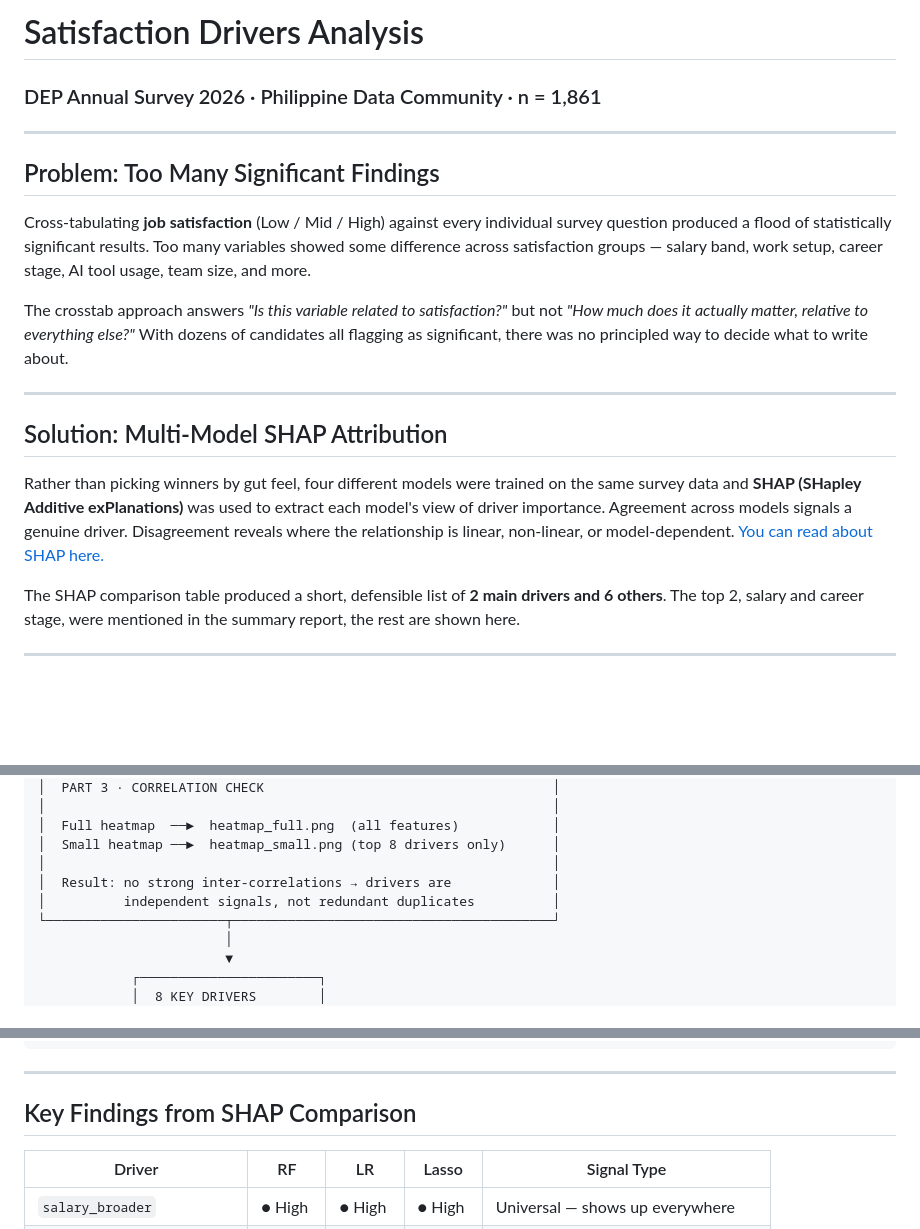
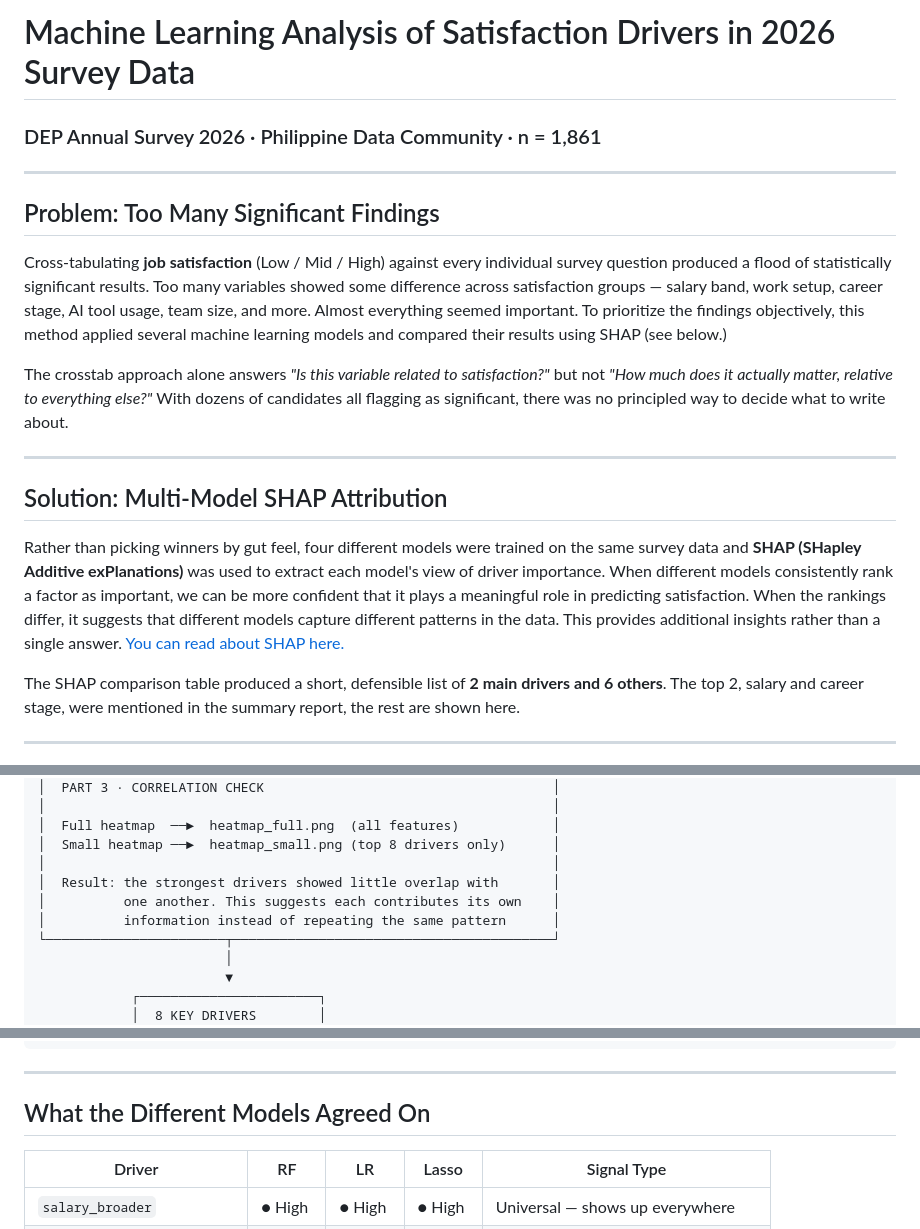
Before and after one commit to SandyGCabanes/2025-2026-DEP-State-of-the-Community-Survey-Results, a Markdown page: deepdive/README.md, 3 parts joined by grey strips. Rendered like a GitHub page; blank space fills up the shorter version.

Commit message:
Revise README for machine learning satisfaction analysis
Updated the README to reflect a more detailed analysis of satisfaction drivers using machine learning and SHAP. Enhanced clarity on findings and model comparisons.

```diff
--- a/deepdive/README.md
+++ b/deepdive/README.md
@@ -1,19 +1,19 @@
-# Satisfaction Drivers Analysis
+# Machine Learning Analysis of Satisfaction Drivers in 2026 Survey Data
 ### DEP Annual Survey 2026 · Philippine Data Community · n = 1,861
 
 ---
 
 ## Problem: Too Many Significant Findings
 
-Cross-tabulating **job satisfaction** (Low / Mid / High) against every individual survey question produced a flood of statistically significant results. Too many variables showed some difference across satisfaction groups — salary band, work setup, career stage, AI tool usage, team size, and more.
+Cross-tabulating **job satisfaction** (Low / Mid / High) against every individual survey question produced a flood of statistically significant results. Too many variables showed some difference across satisfaction groups — salary band, work setup, career stage, AI tool usage, team size, and more. Almost everything seemed important. To prioritize the findings objectively, this method applied several machine learning models and compared their results using SHAP (see below.)
 
-The crosstab approach answers *"Is this variable related to satisfaction?"* but not *"How much does it actually matter, relative to everything else?"* With dozens of candidates all flagging as significant, there was no principled way to decide what to write about.
+The crosstab approach alone answers *"Is this variable related to satisfaction?"* but not *"How much does it actually matter, relative to everything else?"* With dozens of candidates all flagging as significant, there was no principled way to decide what to write about.
 
 ---
 
 ## Solution: Multi-Model SHAP Attribution
 
-Rather than picking winners by gut feel, four different models were trained on the same survey data and **SHAP (SHapley Additive exPlanations)** was used to extract each model's view of driver importance. Agreement across models signals a genuine driver. Disagreement reveals where the relationship is linear, non-linear, or model-dependent.  [You can read about SHAP here.](https://shap.readthedocs.io/en/latest/)
+Rather than picking winners by gut feel, four different models were trained on the same survey data and **SHAP (SHapley Additive exPlanations)** was used to extract each model's view of driver importance. When different models consistently rank a factor as important, we can be more confident that it plays a meaningful role in predicting satisfaction.  When the rankings differ, it suggests that different models capture different patterns in the data. This provides additional insights rather than a single answer.  [You can read about SHAP here.](https://shap.readthedocs.io/en/latest/)
 
 The SHAP comparison table produced a short, defensible list of **2 main drivers and 6 others**. The top 2, salary and career stage, were mentioned in the summary report, the rest are shown here.
 
@@ -82,8 +82,9 @@ df_single_with_grps.csv
 │  Full heatmap  ──►  heatmap_full.png  (all features)            │
 │  Small heatmap ──►  heatmap_small.png (top 8 drivers only)      │
 │                                                                 │
-│  Result: no strong inter-correlations → drivers are             │
-│          independent signals, not redundant duplicates          │
+│  Result: the strongest drivers showed little overlap with       │
+│          one another. This suggests each contributes its own    │
+│          information instead of repeating the same pattern      │
 └───────────────────────┬─────────────────────────────────────────┘
                         │
                         ▼
@@ -107,7 +108,7 @@ df_single_with_grps.csv
 
 ---
 
-## Key Findings from SHAP Comparison
+## What the Different Models Agreed On
 
 | Driver | RF | LR | Lasso | Signal Type |
 |---|---|---|---|---|
```
Also changed, not shown: other parts of deepdive/README.md (+1 -1 lines).
